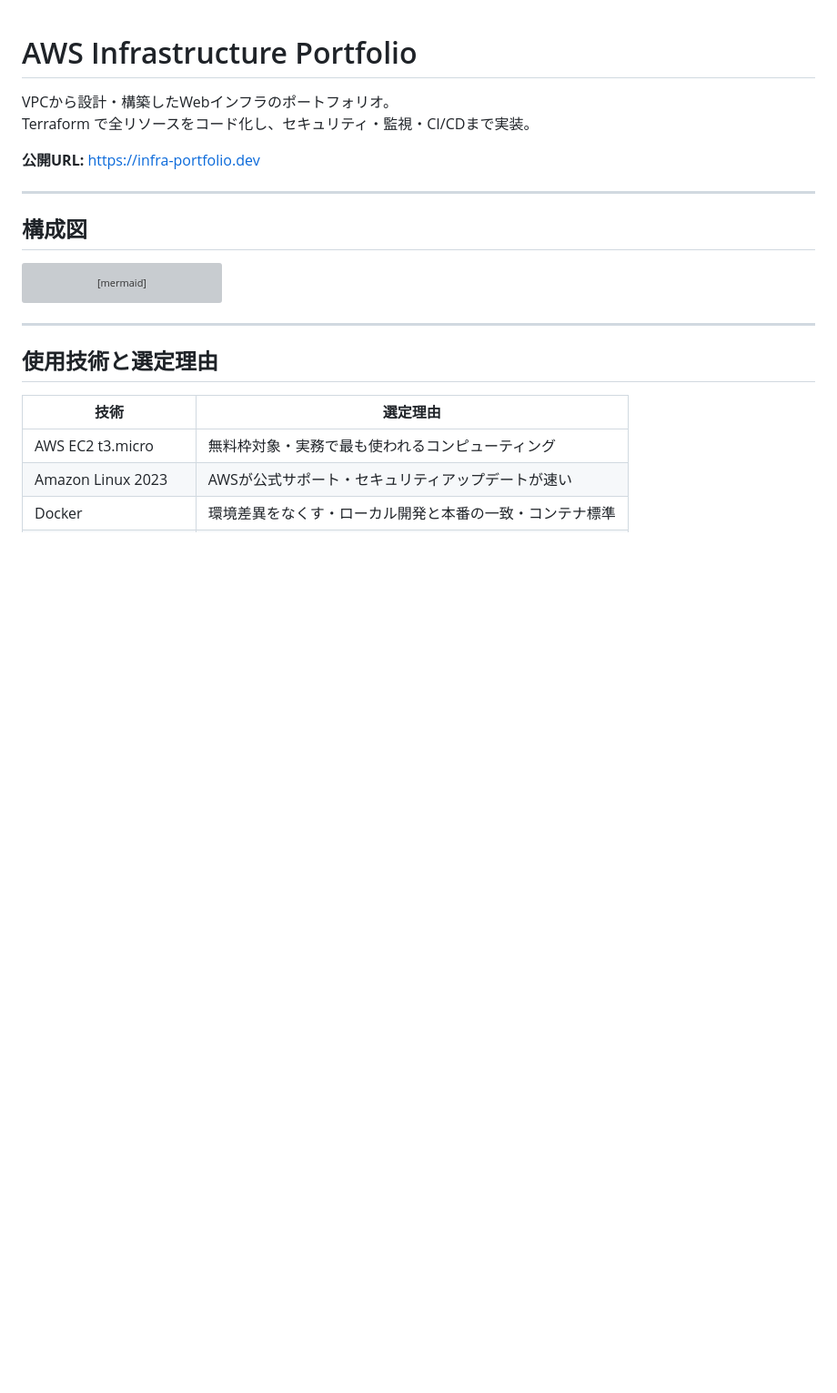
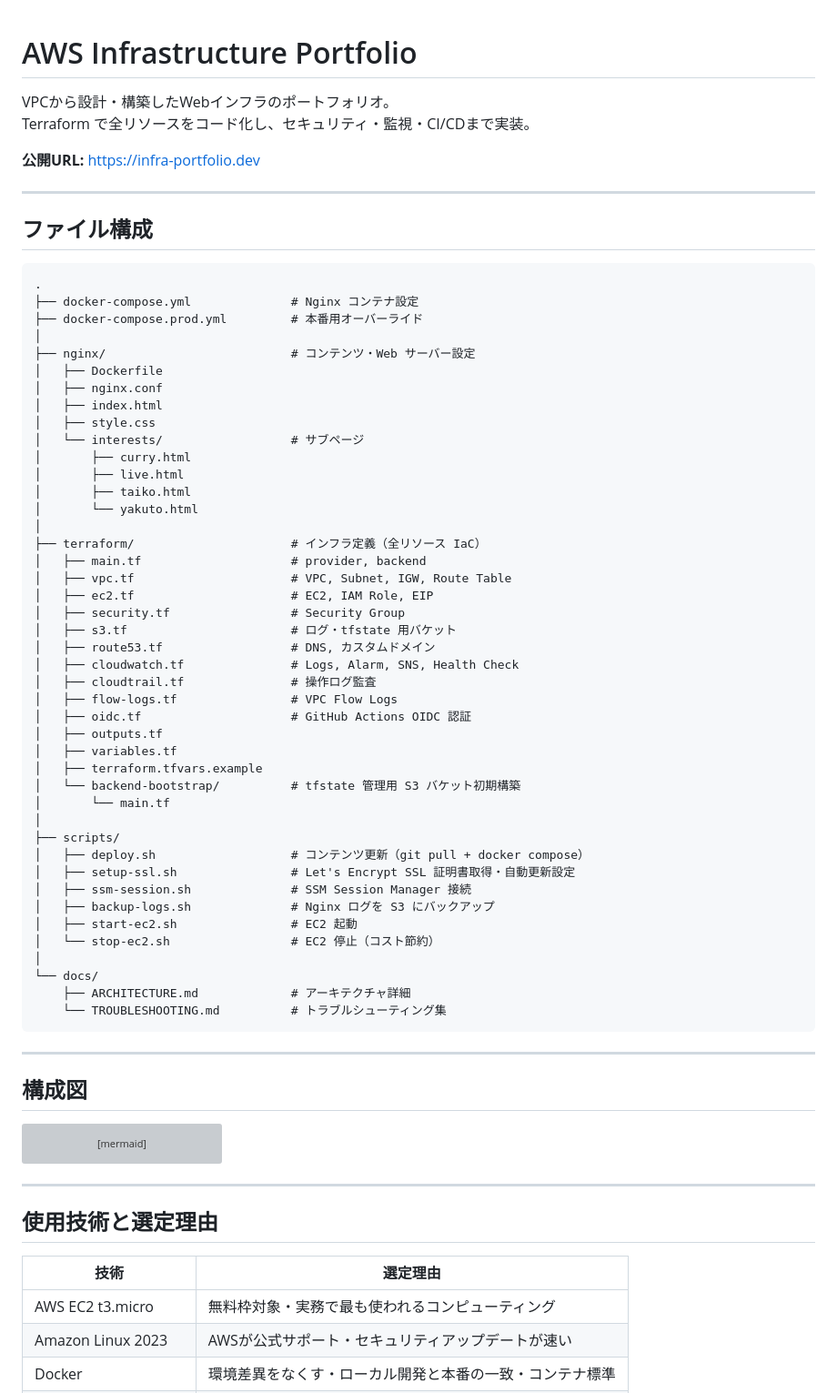
Before and after one commit to Daichi-Kubota/aws-infra-portfolio, a Markdown page: README.md, the part around the change. Shown at 91% size. Rendered like a GitHub page; blank space fills up the shorter version; grey boxes are pictures that could not be loaded.

Commit message:
docs: add file structure to README
READMEにディレクトリ構成を追加

Co-Authored-By: Claude Sonnet 4.6 <noreply@anthropic.com>

````diff
--- a/README.md
+++ b/README.md
@@ -4,6 +4,56 @@ VPCから設計・構築したWebインフラのポートフォリオ。
 Terraform で全リソースをコード化し、セキュリティ・監視・CI/CDまで実装。
 
 **公開URL:** https://infra-portfolio.dev
+
+---
+
+## ファイル構成
+
+```
+.
+├── docker-compose.yml              # Nginx コンテナ設定
+├── docker-compose.prod.yml         # 本番用オーバーライド
+│
+├── nginx/                          # コンテンツ・Web サーバー設定
+│   ├── Dockerfile
+│   ├── nginx.conf
+│   ├── index.html
+│   ├── style.css
+│   └── interests/                  # サブページ
+│       ├── curry.html
+│       ├── live.html
+│       ├── taiko.html
+│       └── yakuto.html
+│
+├── terraform/                      # インフラ定義（全リソース IaC）
+│   ├── main.tf                     # provider, backend
+│   ├── vpc.tf                      # VPC, Subnet, IGW, Route Table
+│   ├── ec2.tf                      # EC2, IAM Role, EIP
+│   ├── security.tf                 # Security Group
+│   ├── s3.tf                       # ログ・tfstate 用バケット
+│   ├── route53.tf                  # DNS, カスタムドメイン
+│   ├── cloudwatch.tf               # Logs, Alarm, SNS, Health Check
+│   ├── cloudtrail.tf               # 操作ログ監査
+│   ├── flow-logs.tf                # VPC Flow Logs
+│   ├── oidc.tf                     # GitHub Actions OIDC 認証
+│   ├── outputs.tf
+│   ├── variables.tf
+│   ├── terraform.tfvars.example
+│   └── backend-bootstrap/          # tfstate 管理用 S3 バケット初期構築
+│       └── main.tf
+│
+├── scripts/
+│   ├── deploy.sh                   # コンテンツ更新（git pull + docker compose）
+│   ├── setup-ssl.sh                # Let's Encrypt SSL 証明書取得・自動更新設定
+│   ├── ssm-session.sh              # SSM Session Manager 接続
+│   ├── backup-logs.sh              # Nginx ログを S3 にバックアップ
+│   ├── start-ec2.sh                # EC2 起動
+│   └── stop-ec2.sh                 # EC2 停止（コスト節約）
+│
+└── docs/
+    ├── ARCHITECTURE.md             # アーキテクチャ詳細
+    └── TROUBLESHOOTING.md          # トラブルシューティング集
+```
 
 ---
 
````
